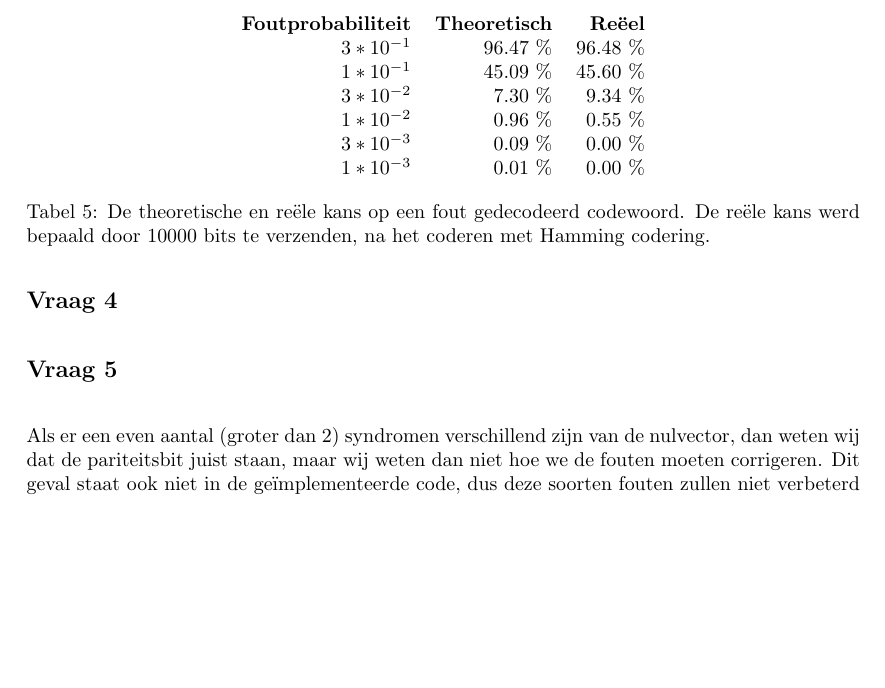
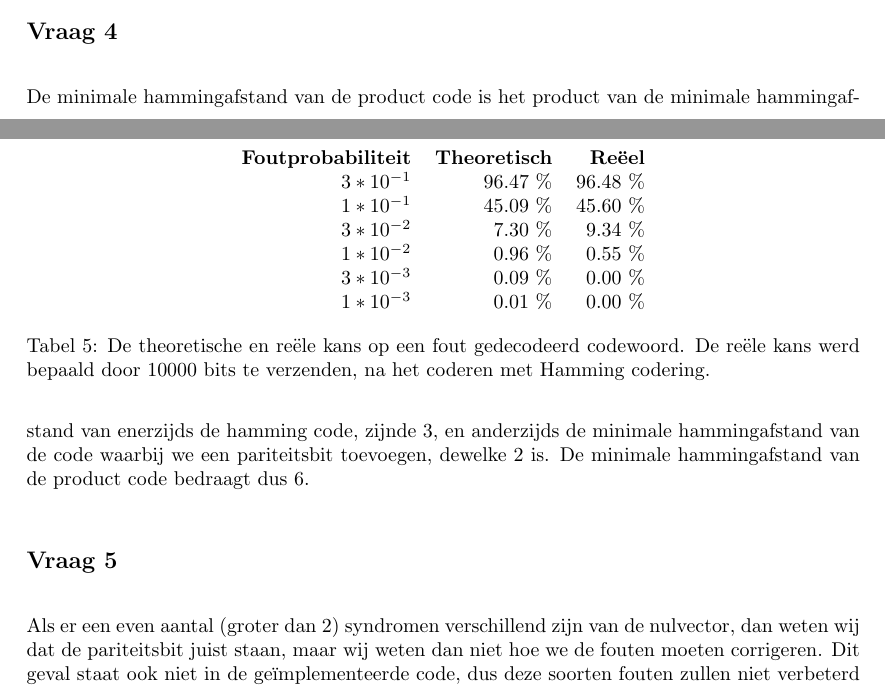
Before and after one commit to ninewise/datacomm, a LaTeX document (verslag.tex): part of page 8 of 13 before the commit and two parts of pages 7 and 8 of 13 after it, the two joined at a grey line, cut at the place of the change, the shorter picture padded with empty space. Compiled offline with pdfLaTeX.

Commit message:
vraag 2.4 aan verslag toegevoegd

```diff
--- a/verslag.tex
+++ b/verslag.tex
@@ -383,6 +383,9 @@
     \end{subsection}
 
     \begin{subsection}*{Vraag 4} % Enver
+    	De minimale hammingafstand van de product code is het product van de minimale hammingafstand
+van enerzijds de hamming code, zijnde 3, en anderzijds de minimale hammingafstand van de code waarbij we een pariteitsbit toevoegen, dewelke 2 is.
+De minimale hammingafstand van de product code bedraagt dus 6.
     \end{subsection}
 
     \begin{subsection}*{Vraag 5} % Ruben
```
